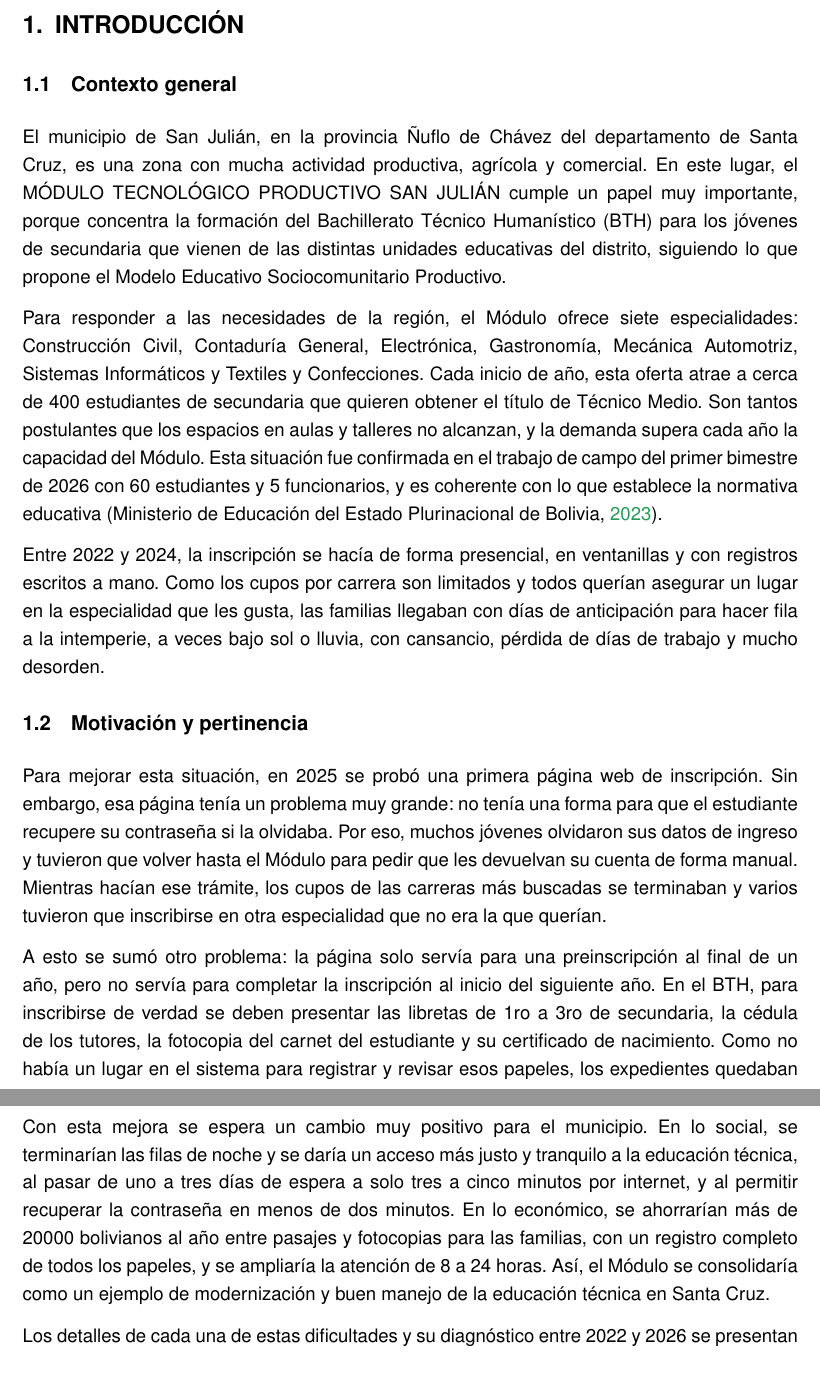
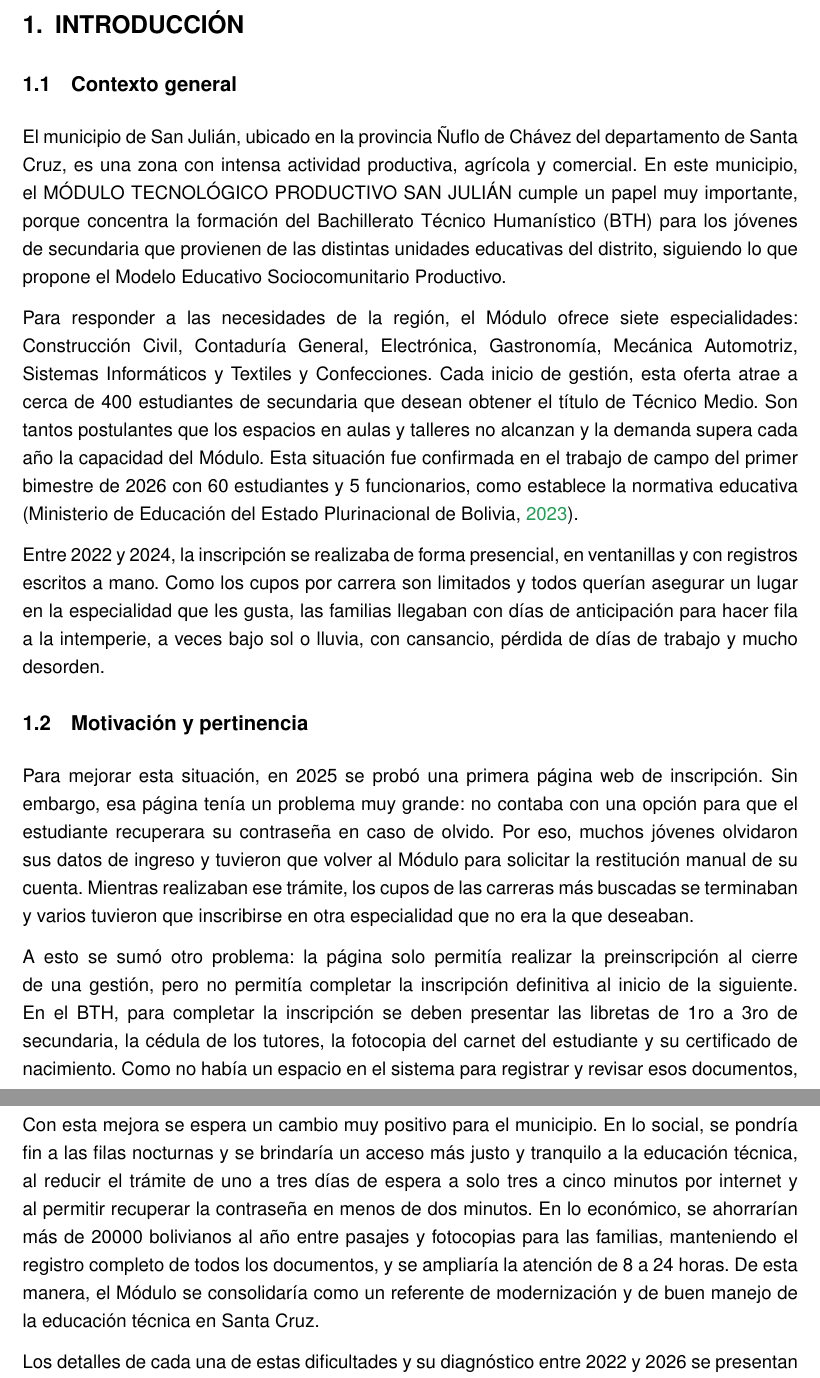
Before and after one commit to heidyquirogacolque/proyecto-grado-innovacion, a LaTeX document (main.tex, which reads capitulos/01_introduccion/contexto_general.tex, capitulos/01_introduccion/contribucion_esperada.tex, capitulos/01_introduccion/motivacion_pertinencia.tex): two parts of pages 12 and 14 of 64, joined at a grey line, cut so that both start at the same text. Compiled offline with pdfLaTeX.

```diff
--- a/capitulos/01_introduccion/contexto_general.tex
+++ b/capitulos/01_introduccion/contexto_general.tex
@@ -1,8 +1,8 @@
 \section{Contexto general}
 \label{sec:contexto_general}
 
-El municipio de San Julián, en la provincia Ñuflo de Chávez del departamento de Santa Cruz, es una zona con mucha actividad productiva, agrícola y comercial. En este lugar, el MÓDULO TECNOLÓGICO PRODUCTIVO SAN JULIÁN cumple un papel muy importante, porque concentra la formación del Bachillerato Técnico Humanístico (BTH) para los jóvenes de secundaria que vienen de las distintas unidades educativas del distrito, siguiendo lo que propone el Modelo Educativo Sociocomunitario Productivo.
+El municipio de San Julián, ubicado en la provincia Ñuflo de Chávez del departamento de Santa Cruz, es una zona con intensa actividad productiva, agrícola y comercial. En este municipio, el MÓDULO TECNOLÓGICO PRODUCTIVO SAN JULIÁN cumple un papel muy importante, porque concentra la formación del Bachillerato Técnico Humanístico (BTH) para los jóvenes de secundaria que provienen de las distintas unidades educativas del distrito, siguiendo lo que propone el Modelo Educativo Sociocomunitario Productivo.
 
-Para responder a las necesidades de la región, el Módulo ofrece siete especialidades: Construcción Civil, Contaduría General, Electrónica, Gastronomía, Mecánica Automotriz, Sistemas Informáticos y Textiles y Confecciones. Cada inicio de año, esta oferta atrae a cerca de 400 estudiantes de secundaria que quieren obtener el título de Técnico Medio. Son tantos postulantes que los espacios en aulas y talleres no alcanzan, y la demanda supera cada año la capacidad del Módulo. Esta situación fue confirmada en el trabajo de campo del primer bimestre de 2026 con 60 estudiantes y 5 funcionarios, y es coherente con lo que establece la normativa educativa \parencite{ministerioeducacion2023}.
+Para responder a las necesidades de la región, el Módulo ofrece siete especialidades: Construcción Civil, Contaduría General, Electrónica, Gastronomía, Mecánica Automotriz, Sistemas Informáticos y Textiles y Confecciones. Cada inicio de gestión, esta oferta atrae a cerca de 400 estudiantes de secundaria que desean obtener el título de Técnico Medio. Son tantos postulantes que los espacios en aulas y talleres no alcanzan y la demanda supera cada año la capacidad del Módulo. Esta situación fue confirmada en el trabajo de campo del primer bimestre de 2026 con 60 estudiantes y 5 funcionarios, como establece la normativa educativa \parencite{ministerioeducacion2023}.
 
-Entre 2022 y 2024, la inscripción se hacía de forma presencial, en ventanillas y con registros escritos a mano. Como los cupos por carrera son limitados y todos querían asegurar un lugar en la especialidad que les gusta, las familias llegaban con días de anticipación para hacer fila a la intemperie, a veces bajo sol o lluvia, con cansancio, pérdida de días de trabajo y mucho desorden.
+Entre 2022 y 2024, la inscripción se realizaba de forma presencial, en ventanillas y con registros escritos a mano. Como los cupos por carrera son limitados y todos querían asegurar un lugar en la especialidad que les gusta, las familias llegaban con días de anticipación para hacer fila a la intemperie, a veces bajo sol o lluvia, con cansancio, pérdida de días de trabajo y mucho desorden.
--- a/capitulos/01_introduccion/contribucion_esperada.tex
+++ b/capitulos/01_introduccion/contribucion_esperada.tex
@@ -7,4 +7,4 @@
 
-Con esta mejora se espera un cambio muy positivo para el municipio. En lo social, se terminarían las filas de noche y se daría un acceso más justo y tranquilo a la educación técnica, al pasar de uno a tres días de espera a solo tres a cinco minutos por internet, y al permitir recuperar la contraseña en menos de dos minutos. En lo económico, se ahorrarían más de 20000 bolivianos al año entre pasajes y fotocopias para las familias, con un registro completo de todos los papeles, y se ampliaría la atención de 8 a 24 horas. Así, el Módulo se consolidaría como un ejemplo de modernización y buen manejo de la educación técnica en Santa Cruz.
+Con esta mejora se espera un cambio muy positivo para el municipio. En lo social, se pondría fin a las filas nocturnas y se brindaría un acceso más justo y tranquilo a la educación técnica, al reducir el trámite de uno a tres días de espera a solo tres a cinco minutos por internet y al permitir recuperar la contraseña en menos de dos minutos. En lo económico, se ahorrarían más de 20000 bolivianos al año entre pasajes y fotocopias para las familias, manteniendo el registro completo de todos los documentos, y se ampliaría la atención de 8 a 24 horas. De esta manera, el Módulo se consolidaría como un referente de modernización y de buen manejo de la educación técnica en Santa Cruz.
 
 Los detalles de cada una de estas dificultades y su diagnóstico entre 2022 y 2026 se presentan de forma ordenada en el Capítulo 2, donde se explica la realidad del proceso y se plantea el problema de investigación.
--- a/capitulos/01_introduccion/motivacion_pertinencia.tex
+++ b/capitulos/01_introduccion/motivacion_pertinencia.tex
@@ -1,8 +1,7 @@
 \section{Motivación y pertinencia}
 \label{sec:motivacion_pertinencia}
 
-Para mejorar esta situación, en 2025 se probó una primera página web de inscripción. Sin embargo, esa página tenía un problema muy grande: no tenía una forma para que el estudiante recupere su contraseña si la olvidaba. Por eso, muchos jóvenes olvidaron sus datos de ingreso y tuvieron que volver hasta el Módulo para pedir que les devuelvan su cuenta de forma manual. Mientras hacían ese trámite, los cupos de las carreras más buscadas se terminaban y varios tuvieron que inscribirse en otra especialidad que no era la que querían.
+Para mejorar esta situación, en 2025 se probó una primera página web de inscripción. Sin embargo, esa página tenía un problema muy grande: no contaba con una opción para que el estudiante recuperara su contraseña en caso de olvido. Por eso, muchos jóvenes olvidaron sus datos de ingreso y tuvieron que volver al Módulo para solicitar la restitución manual de su cuenta. Mientras realizaban ese trámite, los cupos de las carreras más buscadas se terminaban y varios tuvieron que inscribirse en otra especialidad que no era la que deseaban.
 
-A esto se sumó otro problema: la página solo servía para una preinscripción al final de un año, pero no servía para completar la inscripción al inicio del siguiente año. En el BTH, para inscribirse de verdad se deben presentar las libretas de 1ro a 3ro de secundaria, la cédula de los tutores, la fotocopia del carnet del estudiante y su certificado de nacimiento. Como no había un lugar en el sistema para registrar y revisar esos papeles, los expedientes quedaban incompletos, los papeles se desordenaban y el personal tenía mucho trabajo extra.
+A esto se sumó otro problema: la página solo permitía realizar la preinscripción al cierre de una gestión, pero no permitía completar la inscripción definitiva al inicio de la siguiente. En el BTH, para completar la inscripción se deben presentar las libretas de 1ro a 3ro de secundaria, la cédula de los tutores, la fotocopia del carnet del estudiante y su certificado de nacimiento. Como no había un espacio en el sistema para registrar y revisar esos documentos, los expedientes quedaban incompletos, la documentación se desordenaba y el personal enfrentaba una sobrecarga de trabajo.
 
-Tampoco había una forma automática de repartir a los estudiantes en cursos y paralelos. En el BTH, primero el estudiante elige una especialidad y luego la dirección debe ubicarlo en un curso y paralelo según el colegio del que viene. Al hacer este reparto a mano, en planillas aparte, aparecían errores, algunos cursos quedaban muy llenos y otros vacíos, y había choques de horarios entre el Módulo y los colegios.
--- a/estilos/estilos.sty
+++ b/estilos/estilos.sty
@@ -185,6 +185,7 @@
 % ============================================================
 \RequirePackage{enumitem}
 \setlist{noitemsep, topsep=3pt, leftmargin=1.5em}
+\RequirePackage{ragged2e}
 
 % ============================================================
 % 11. BIBLIOGRAFÍA APA 7ma EDICIÓN (BibLaTeX + Biber)
```
Also changed, not shown: capitulos/01_introduccion/contribucion_esperada.tex (4 more changed lines), capitulos/01_introduccion/motivacion_pertinencia.tex (5 more changed lines), estilos/estilos.sty (16 more changed lines).
